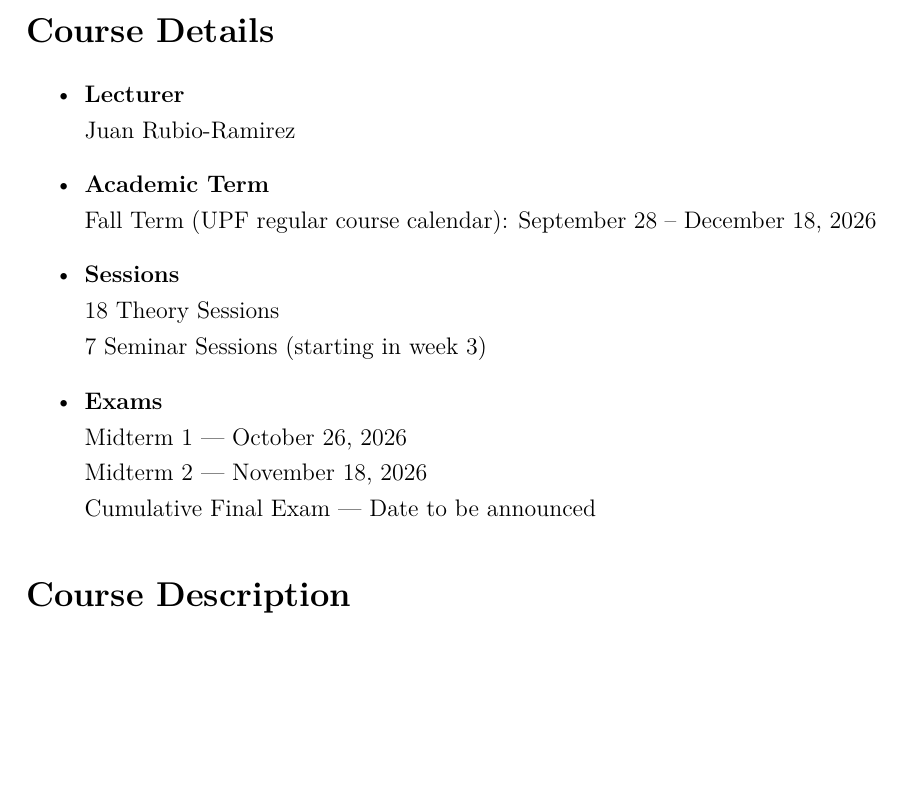
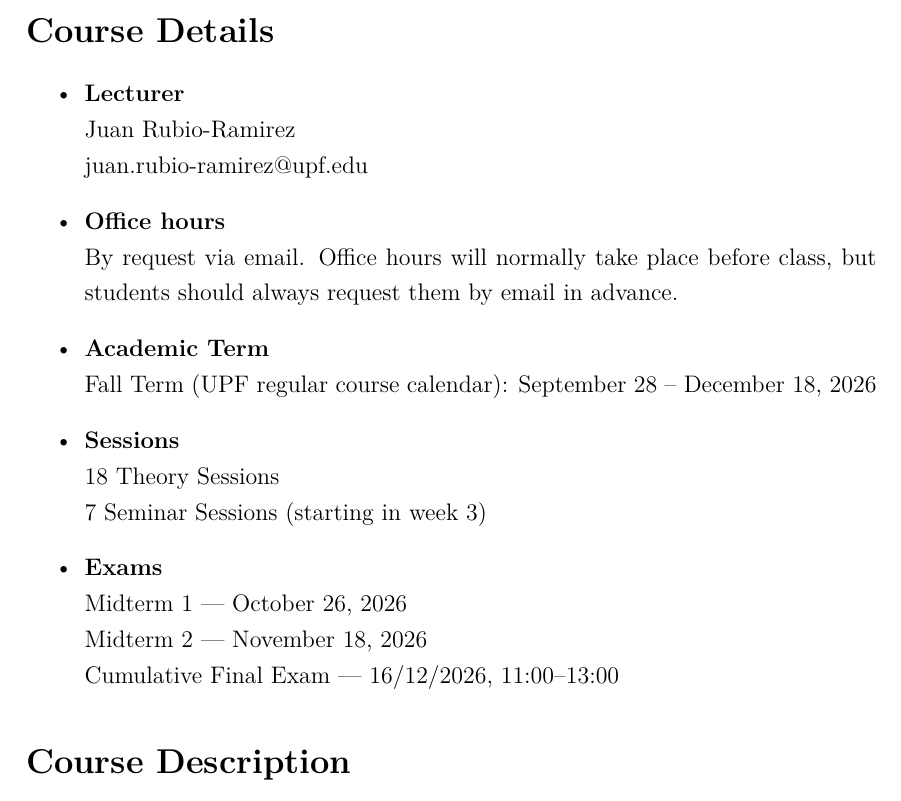
Before and after one commit to jrubior/UPF, a LaTeX document (2026-27/econometrics-25117-upf/syllabus/Syllabus_2026_2027.tex): part of page 1 of 4, cut so that both start at the same text, the shorter picture padded with empty space. Compiled offline with pdfLaTeX.

Commit message:
Update course syllabus details

```diff
--- a/2026-27/econometrics-25117-upf/syllabus/Syllabus_2026_2027.tex
+++ b/2026-27/econometrics-25117-upf/syllabus/Syllabus_2026_2027.tex
@@ -28,7 +28,10 @@
 \section*{Course Details}
 \begin{itemize}
     \item \textbf{Lecturer}\\
-    Juan Rubio-Ramirez
+    Juan Rubio-Ramirez\\
+    juan.rubio-ramirez@upf.edu
+    \item \textbf{Office hours}\\
+    By request via email. Office hours will normally take place before class, but students should always request them by email in advance.
     \item \textbf{Academic Term}\\
     Fall Term (UPF regular course calendar): September 28 -- December 18, 2026
     \item \textbf{Sessions}\\
@@ -37,7 +40,7 @@
     \item \textbf{Exams}\\
     Midterm 1 --- October 26, 2026\\
     Midterm 2 --- November 18, 2026\\
-    Cumulative Final Exam --- Date to be announced
+    Cumulative Final Exam --- 16/12/2026, 11:00--13:00
 \end{itemize}
 \section*{Course Description}
 The course aims to introduce students to econometric methods and techniques. Econometrics lies at the intersection of economics and statistics, and econometric methods are widely used in applied work to estimate economic models, test hypotheses, and produce forecasts for future trends in relevant economic and financial variables.\\
```
Also changed, not shown: 2026-27/econometrics-25117-upf/syllabus/Syllabus_2026_2027.pdf.
